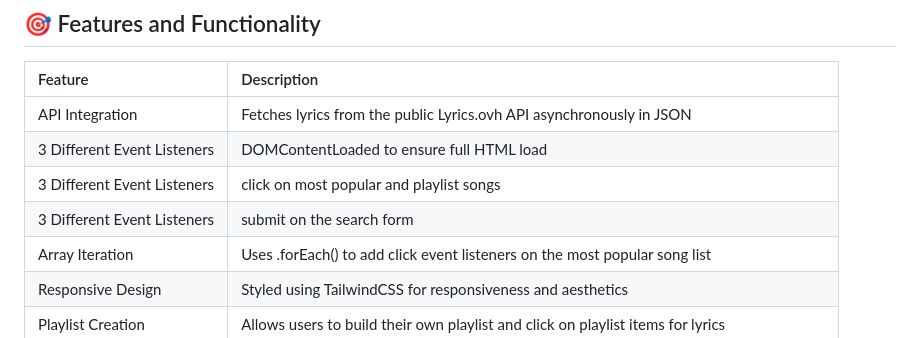
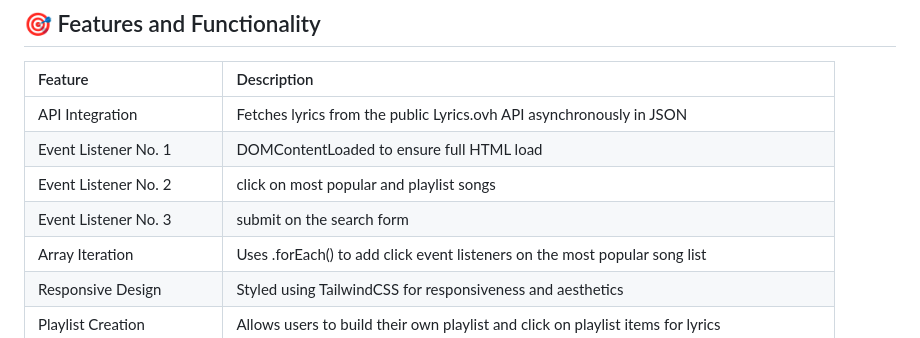
Before and after one commit to Newton-Oduor/phase-1-project, a Markdown page: README.md, the part around one of its changes. Drawn GitHub-style.

Commit message:
Update on repetitions noted (Readme)

```diff
--- a/README.md
+++ b/README.md
@@ -24,9 +24,9 @@ View Musiqale on GitHub Pages:
 |Feature|Description|
 |:------|:----------|
 | API Integration | Fetches lyrics from the public Lyrics.ovh API asynchronously in JSON |
-|3 Different Event Listeners|DOMContentLoaded to ensure full HTML load|
-|3 Different Event Listeners|click on most popular and playlist songs|
-|3 Different Event Listeners|submit on the search form|
+|Event Listener No. 1|DOMContentLoaded to ensure full HTML load|
+|Event Listener No. 2|click on most popular and playlist songs|
+|Event Listener No. 3|submit on the search form|
 |Array Iteration|Uses .forEach() to add click event listeners on the most popular song list|
 |Responsive Design|Styled using TailwindCSS for responsiveness and aesthetics|
 |Playlist Creation|Allows users to build their own playlist and click on playlist items for lyrics|
```
Also changed, not shown: other parts of README.md (+1 -1 lines).
